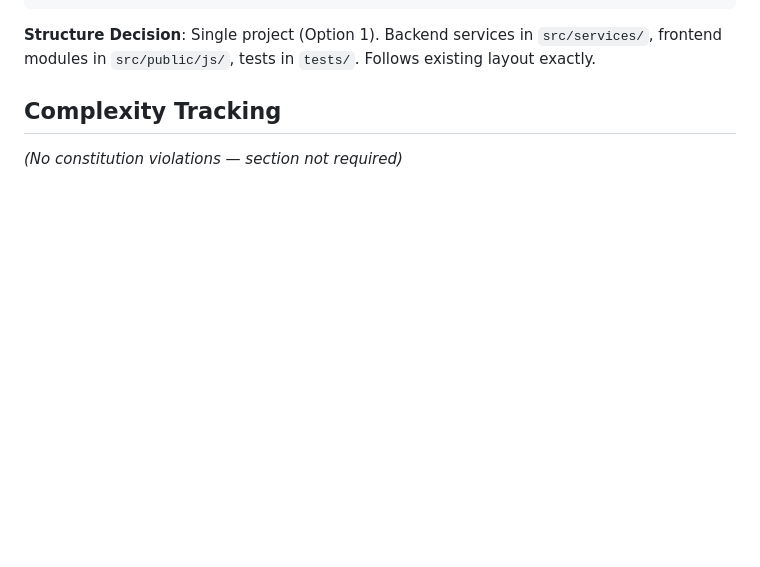
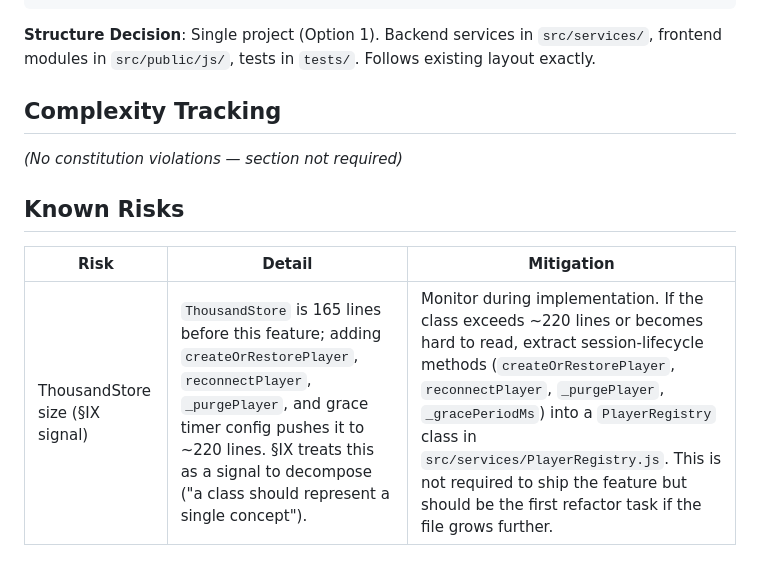
Before and after one commit to urmomeesak77/thousand, a Markdown page: specs/003-persistent-player-identity/plan.md, the part around the change. GitHub-like rendering; blank space fills up the shorter version.

```diff
--- a/specs/003-persistent-player-identity/plan.md
+++ b/specs/003-persistent-player-identity/plan.md
@@ -82,3 +82,9 @@ tests/IdentityStore.test.js           # localStorage wrapper (jsdom)
 ## Complexity Tracking
 
 *(No constitution violations — section not required)*
+
+## Known Risks
+
+| Risk | Detail | Mitigation |
+|------|--------|------------|
+| ThousandStore size (§IX signal) | `ThousandStore` is 165 lines before this feature; adding `createOrRestorePlayer`, `reconnectPlayer`, `_purgePlayer`, and grace timer config pushes it to ~220 lines. §IX treats this as a signal to decompose ("a class should represent a single concept"). | Monitor during implementation. If the class exceeds ~220 lines or becomes hard to read, extract session-lifecycle methods (`createOrRestorePlayer`, `reconnectPlayer`, `_purgePlayer`, `_gracePeriodMs`) into a `PlayerRegistry` class in `src/services/PlayerRegistry.js`. This is not required to ship the feature but should be the first refactor task if the file grows further. |
```
Also changed, not shown: specs/003-persistent-player-identity/tasks.md (+15 -15 lines).
